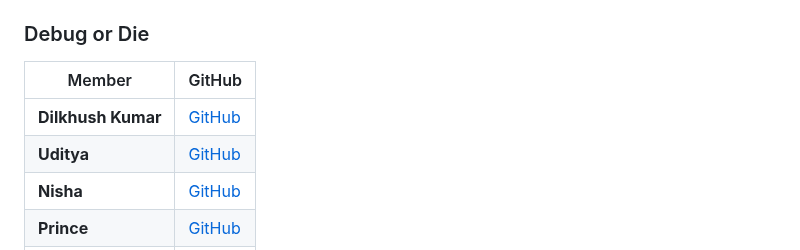
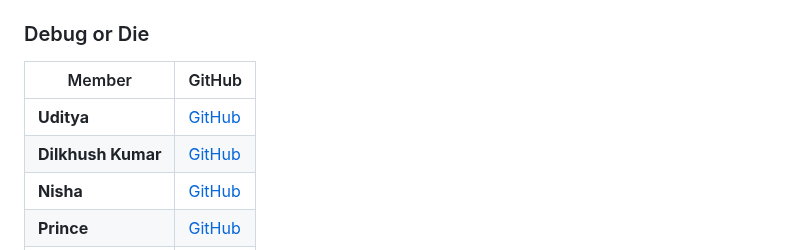
Before and after one commit to uditya001/iTantra, a Markdown page: README.md, the part around the change. Rendered like a GitHub page.

```diff
--- a/README.md
+++ b/README.md
@@ -491,8 +491,8 @@ iTantra/
 
 | Member | GitHub |
 |---|---|
+| **Uditya** | [GitHub](https://github.com/USERNAME) |
 | **Dilkhush Kumar** | [GitHub](https://github.com/USERNAME) |
-| **Uditya** | [GitHub](https://github.com/USERNAME) |
 | **Nisha** | [GitHub](https://github.com/USERNAME) |
 | **Prince** | [GitHub](https://github.com/USERNAME) |
 | **Jyoti** | [GitHub](https://github.com/USERNAME) |
```
